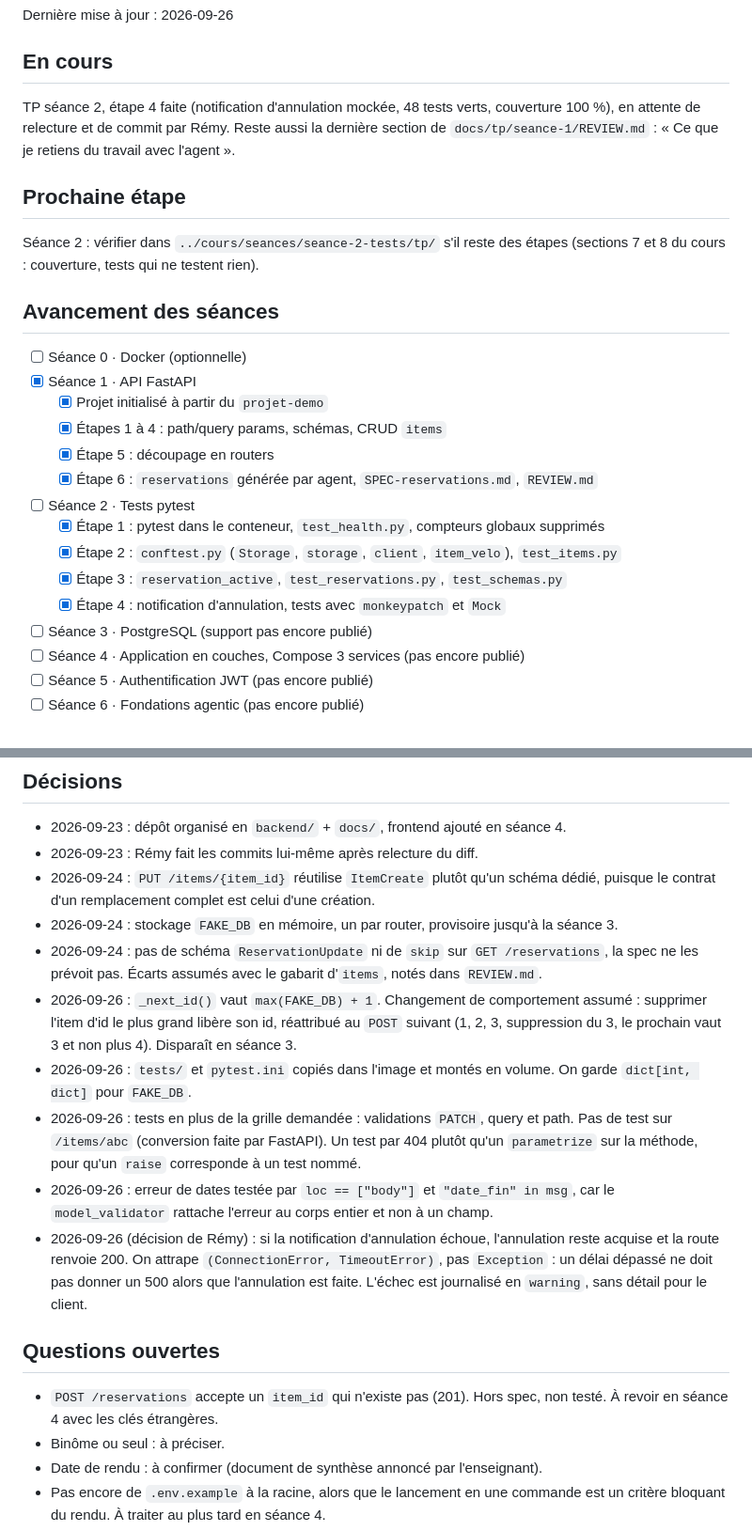
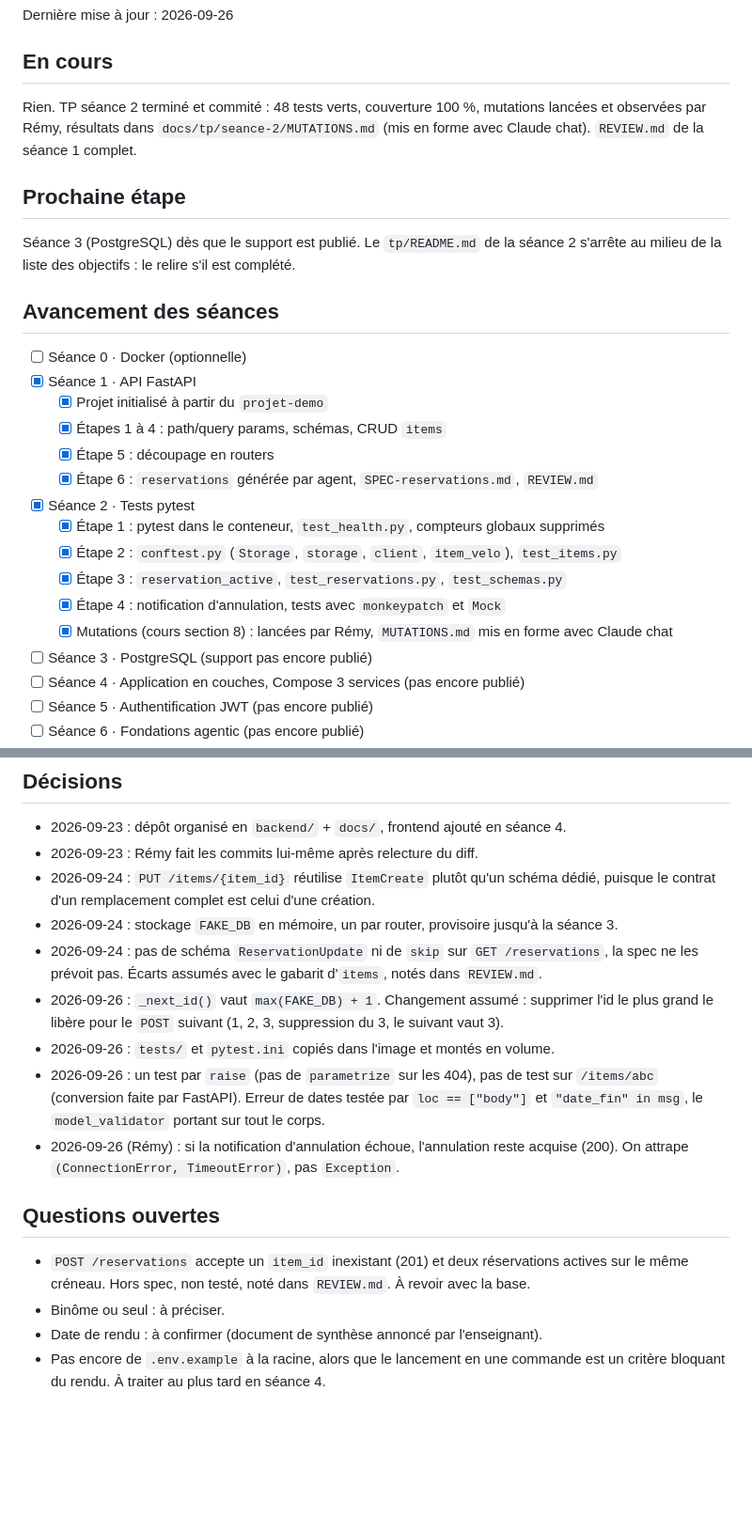
Before and after one commit to Remy-AbdoulMazidou/gearshare, a Markdown page: docs/suivi/SUIVI.md, 2 parts joined by grey strips. Shown at 94% size. Drawn GitHub-style; blank space fills up the shorter version.

```diff
--- a/docs/suivi/SUIVI.md
+++ b/docs/suivi/SUIVI.md
@@ -4,15 +4,14 @@ Dernière mise à jour : 2026-09-26
 
 ## En cours
 
-TP séance 2, étape 4 faite (notification d'annulation mockée, 48 tests verts,
-couverture 100 %), en attente de relecture et de commit par Rémy.
-Reste aussi la dernière section de `docs/tp/seance-1/REVIEW.md` : « Ce que je retiens du
-travail avec l'agent ».
+Rien. TP séance 2 terminé et commité : 48 tests verts, couverture 100 %, mutations
+lancées et observées par Rémy, résultats dans `docs/tp/seance-2/MUTATIONS.md` (mis en forme
+avec Claude chat). `REVIEW.md` de la séance 1 complet.
 
 ## Prochaine étape
 
-Séance 2 : vérifier dans `../cours/seances/seance-2-tests/tp/` s'il reste des étapes
-(sections 7 et 8 du cours : couverture, tests qui ne testent rien).
+Séance 3 (PostgreSQL) dès que le support est publié. Le `tp/README.md` de la séance 2
+s'arrête au milieu de la liste des objectifs : le relire s'il est complété.
 
 ## Avancement des séances
 
@@ -22,11 +21,12 @@ Séance 2 : vérifier dans `../cours/seances/seance-2-tests/tp/` s'il reste des
   - [x] Étapes 1 à 4 : path/query params, schémas, CRUD `items`
   - [x] Étape 5 : découpage en routers
   - [x] Étape 6 : `reservations` générée par agent, `SPEC-reservations.md`, `REVIEW.md`
-- [ ] Séance 2 · Tests pytest
+- [x] Séance 2 · Tests pytest
   - [x] Étape 1 : pytest dans le conteneur, `test_health.py`, compteurs globaux supprimés
   - [x] Étape 2 : `conftest.py` (`Storage`, `storage`, `client`, `item_velo`), `test_items.py`
   - [x] Étape 3 : `reservation_active`, `test_reservations.py`, `test_schemas.py`
   - [x] Étape 4 : notification d'annulation, tests avec `monkeypatch` et `Mock`
+  - [x] Mutations (cours section 8) : lancées par Rémy, `MUTATIONS.md` mis en forme avec Claude chat
 - [ ] Séance 3 · PostgreSQL (support pas encore publié)
 - [ ] Séance 4 · Application en couches, Compose 3 services (pas encore publié)
 - [ ] Séance 5 · Authentification JWT (pas encore publié)
@@ -50,25 +50,19 @@ Séance 2 : vérifier dans `../cours/seances/seance-2-tests/tp/` s'il reste des
 - 2026-09-24 : stockage `FAKE_DB` en mémoire, un par router, provisoire jusqu'à la séance 3.
 - 2026-09-24 : pas de schéma `ReservationUpdate` ni de `skip` sur `GET /reservations`,
   la spec ne les prévoit pas. Écarts assumés avec le gabarit d'`items`, notés dans `REVIEW.md`.
-- 2026-09-26 : `_next_id()` vaut `max(FAKE_DB) + 1`. Changement de comportement assumé :
-  supprimer l'item d'id le plus grand libère son id, réattribué au `POST` suivant
-  (1, 2, 3, suppression du 3, le prochain vaut 3 et non plus 4). Disparaît en séance 3.
+- 2026-09-26 : `_next_id()` vaut `max(FAKE_DB) + 1`. Changement assumé : supprimer l'id le
+  plus grand le libère pour le `POST` suivant (1, 2, 3, suppression du 3, le suivant vaut 3).
 - 2026-09-26 : `tests/` et `pytest.ini` copiés dans l'image et montés en volume.
-  On garde `dict[int, dict]` pour `FAKE_DB`.
-- 2026-09-26 : tests en plus de la grille demandée : validations `PATCH`, query et path.
-  Pas de test sur `/items/abc` (conversion faite par FastAPI). Un test par 404 plutôt qu'un
-  `parametrize` sur la méthode, pour qu'un `raise` corresponde à un test nommé.
-- 2026-09-26 : erreur de dates testée par `loc == ["body"]` et `"date_fin" in msg`, car le
-  `model_validator` rattache l'erreur au corps entier et non à un champ.
-- 2026-09-26 (décision de Rémy) : si la notification d'annulation échoue, l'annulation reste
-  acquise et la route renvoie 200. On attrape `(ConnectionError, TimeoutError)`, pas
-  `Exception` : un délai dépassé ne doit pas donner un 500 alors que l'annulation est faite.
-  L'échec est journalisé en `warning`, sans détail pour le client.
+- 2026-09-26 : un test par `raise` (pas de `parametrize` sur les 404), pas de test sur
+  `/items/abc` (conversion faite par FastAPI). Erreur de dates testée par `loc == ["body"]`
+  et `"date_fin" in msg`, le `model_validator` portant sur tout le corps.
+- 2026-09-26 (Rémy) : si la notification d'annulation échoue, l'annulation reste acquise
+  (200). On attrape `(ConnectionError, TimeoutError)`, pas `Exception`.
 
 ## Questions ouvertes
 
-- `POST /reservations` accepte un `item_id` qui n'existe pas (201). Hors spec, non testé.
-  À revoir en séance 4 avec les clés étrangères.
+- `POST /reservations` accepte un `item_id` inexistant (201) et deux réservations actives
+  sur le même créneau. Hors spec, non testé, noté dans `REVIEW.md`. À revoir avec la base.
 - Binôme ou seul : à préciser.
 - Date de rendu : à confirmer (document de synthèse annoncé par l'enseignant).
 - Pas encore de `.env.example` à la racine, alors que le lancement en une commande est
```
Also changed, not shown: docs/suivi/journal.md (+21 -0 lines).
